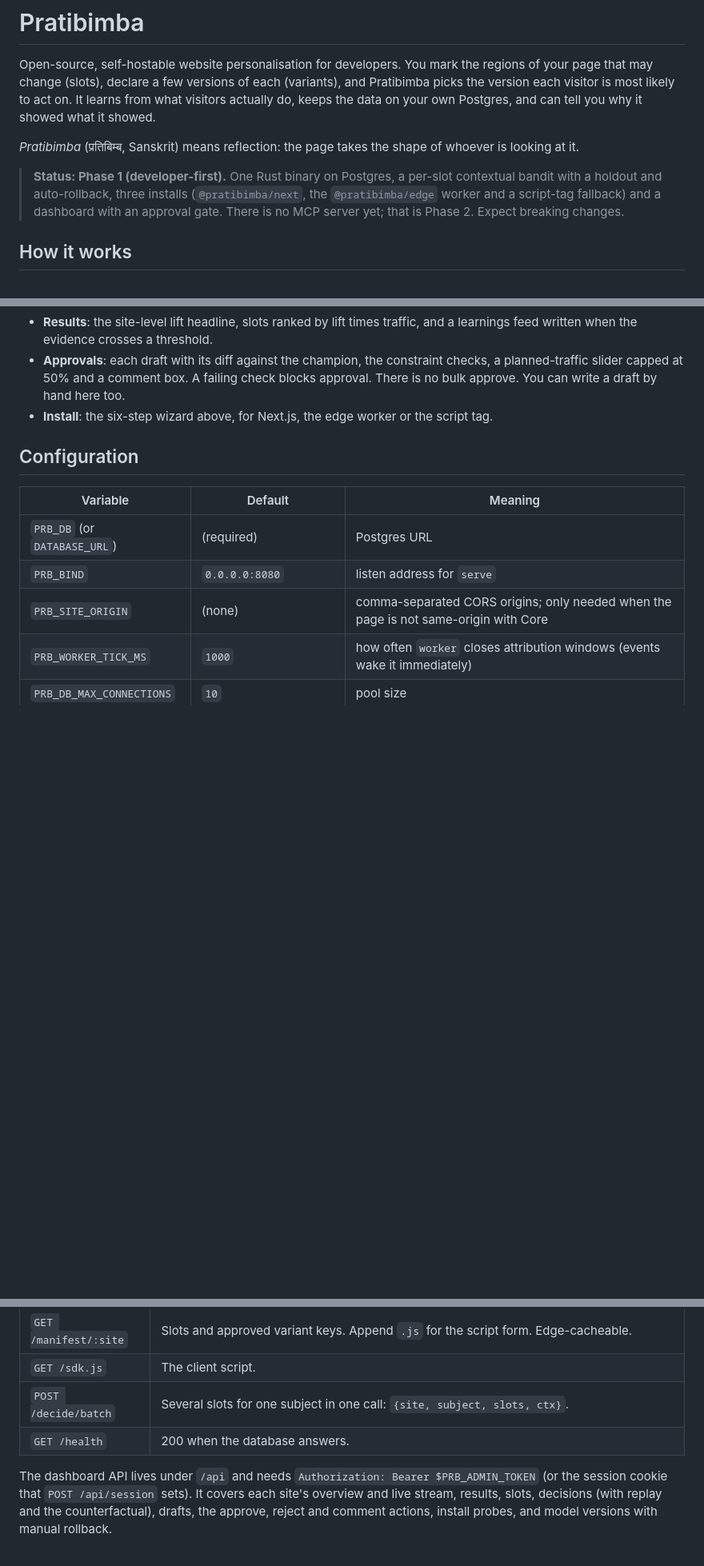
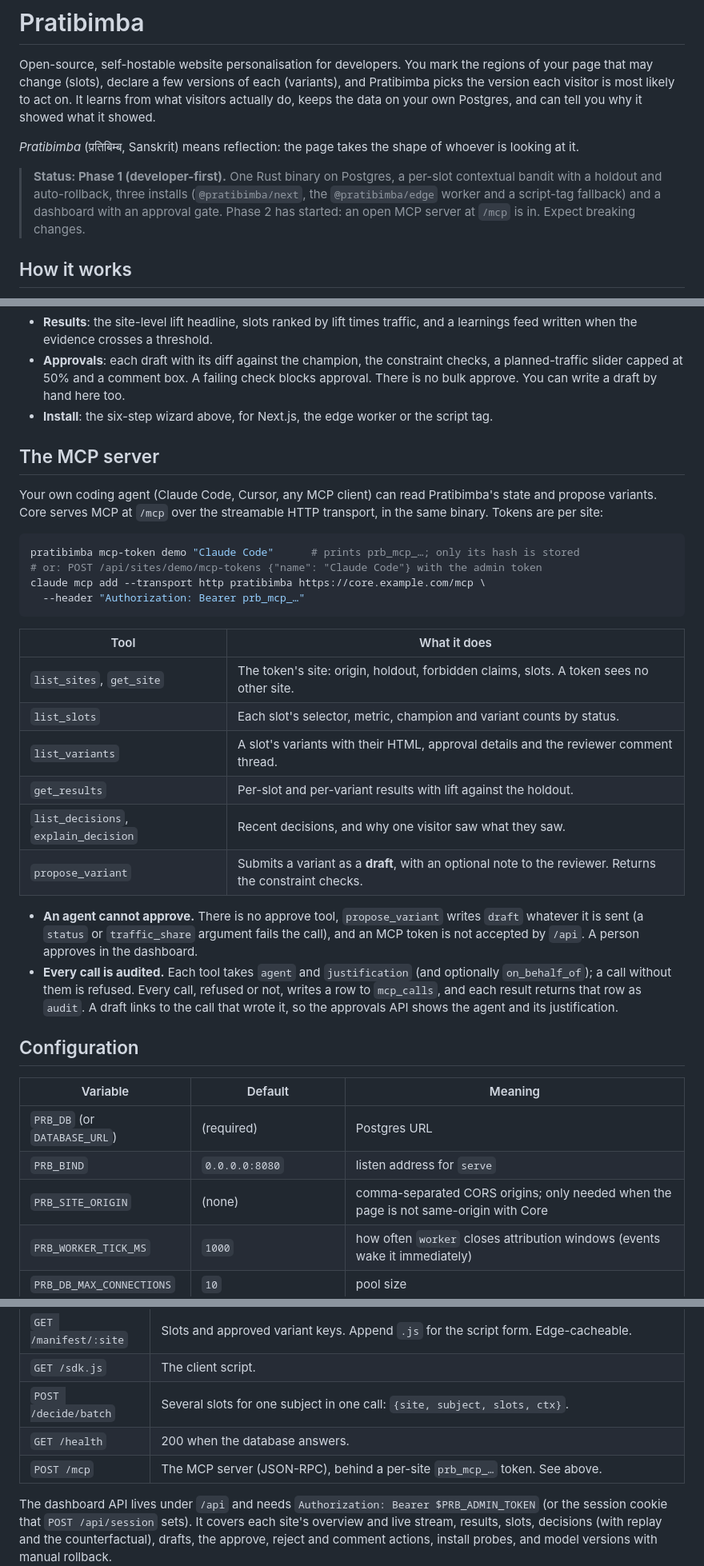
Before and after one commit to OneWeekendAI/pratibimba, a Markdown page: README.md, 3 parts joined by grey strips. Shown at 80% size. GitHub-like rendering; blank space fills up the shorter version.

Commit message:
README: the MCP server, its tools and its guarantees
Co-Authored-By: Claude Opus 5.5 (1M context) <noreply@anthropic.com>

````diff
--- a/README.md
+++ b/README.md
@@ -11,7 +11,7 @@ looking at it.
 > **Status: Phase 1 (developer-first).** One Rust binary on Postgres, a per-slot contextual
 > bandit with a holdout and auto-rollback, three installs (`@pratibimba/next`, the
 > `@pratibimba/edge` worker and a script-tag fallback) and a dashboard with an approval gate.
-> There is no MCP server yet; that is Phase 2. Expect breaking changes.
+> Phase 2 has started: an open MCP server at `/mcp` is in. Expect breaking changes.
 
 ## How it works
 
@@ -171,6 +171,36 @@ Core serves it at `/app` (a static Next.js export in `dashboard/`, pointed to by
   There is no bulk approve. You can write a draft by hand here too.
 - **Install**: the six-step wizard above, for Next.js, the edge worker or the script tag.
 
+## The MCP server
+
+Your own coding agent (Claude Code, Cursor, any MCP client) can read Pratibimba's state and
+propose variants. Core serves MCP at `/mcp` over the streamable HTTP transport, in the same
+binary. Tokens are per site:
+
+```bash
+pratibimba mcp-token demo "Claude Code"      # prints prb_mcp_…; only its hash is stored
+# or: POST /api/sites/demo/mcp-tokens {"name": "Claude Code"} with the admin token
+claude mcp add --transport http pratibimba https://core.example.com/mcp \
+  --header "Authorization: Bearer prb_mcp_…"
+```
+
+| Tool | What it does |
+|---|---|
+| `list_sites`, `get_site` | The token's site: origin, holdout, forbidden claims, slots. A token sees no other site. |
+| `list_slots` | Each slot's selector, metric, champion and variant counts by status. |
+| `list_variants` | A slot's variants with their HTML, approval details and the reviewer comment thread. |
+| `get_results` | Per-slot and per-variant results with lift against the holdout. |
+| `list_decisions`, `explain_decision` | Recent decisions, and why one visitor saw what they saw. |
+| `propose_variant` | Submits a variant as a **draft**, with an optional note to the reviewer. Returns the constraint checks. |
+
+- **An agent cannot approve.** There is no approve tool, `propose_variant` writes `draft`
+  whatever it is sent (a `status` or `traffic_share` argument fails the call), and an MCP
+  token is not accepted by `/api`. A person approves in the dashboard.
+- **Every call is audited.** Each tool takes `agent` and `justification` (and optionally
+  `on_behalf_of`); a call without them is refused. Every call, refused or not, writes a row
+  to `mcp_calls`, and each result returns that row as `audit`. A draft links to the call that
+  wrote it, so the approvals API shows the agent and its justification.
+
 ## Configuration
 
 | Variable | Default | Meaning |
@@ -194,6 +224,7 @@ Core serves it at `/app` (a static Next.js export in `dashboard/`, pointed to by
 | `GET /sdk.js` | The client script. |
 | `POST /decide/batch` | Several slots for one subject in one call: `{site, subject, slots, ctx}`. |
 | `GET /health` | 200 when the database answers. |
+| `POST /mcp` | The MCP server (JSON-RPC), behind a per-site `prb_mcp_…` token. See above. |
 
 The dashboard API lives under `/api` and needs `Authorization: Bearer $PRB_ADMIN_TOKEN` (or the
 session cookie that `POST /api/session` sets). It covers each site's overview and live stream,
````
